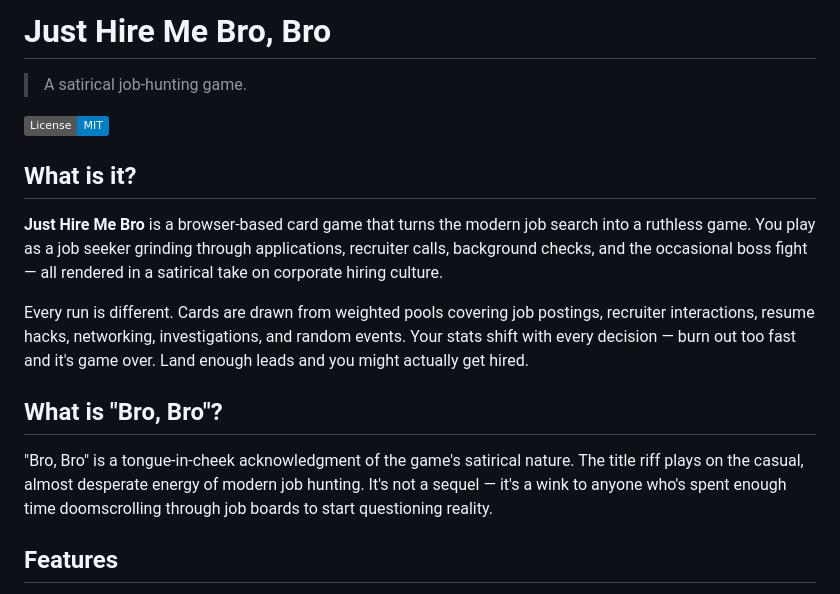
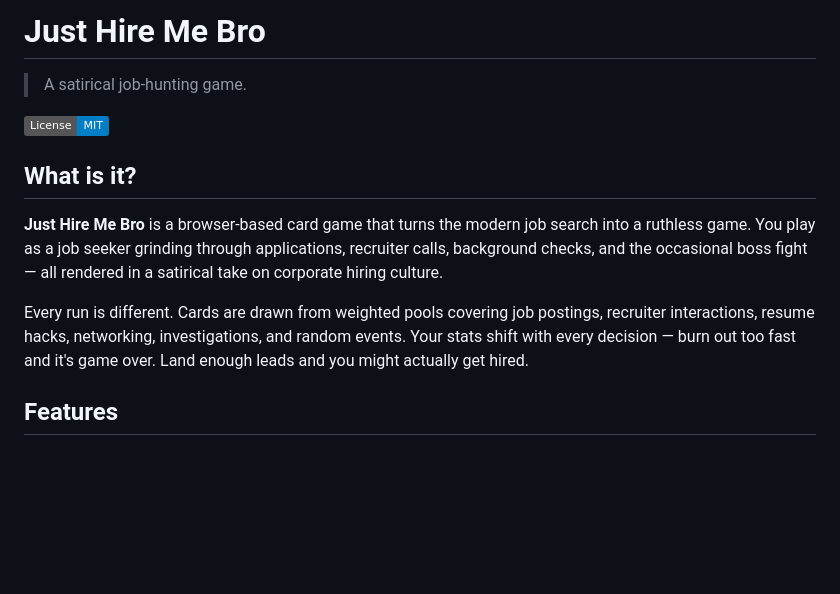
Before and after one commit to vmspionage/JustHireMeBro, a Markdown page: README.md, the part around the change. Drawn GitHub-style; badges without logos; blank space fills up the shorter version.

```diff
--- a/README.md
+++ b/README.md
@@ -1,4 +1,4 @@
-# Just Hire Me Bro, Bro
+# Just Hire Me Bro
 
 > A satirical job-hunting game.
 
@@ -9,10 +9,6 @@
 **Just Hire Me Bro** is a browser-based card game that turns the modern job search into a ruthless game. You play as a job seeker grinding through applications, recruiter calls, background checks, and the occasional boss fight — all rendered in a satirical take on corporate hiring culture.
 
 Every run is different. Cards are drawn from weighted pools covering job postings, recruiter interactions, resume hacks, networking, investigations, and random events. Your stats shift with every decision — burn out too fast and it's game over. Land enough leads and you might actually get hired.
-
-## What is "Bro, Bro"?
-
-"Bro, Bro" is a tongue-in-cheek acknowledgment of the game's satirical nature. The title riff plays on the casual, almost desperate energy of modern job hunting. It's not a sequel — it's a wink to anyone who's spent enough time doomscrolling through job boards to start questioning reality.
 
 ## Features
 
```
